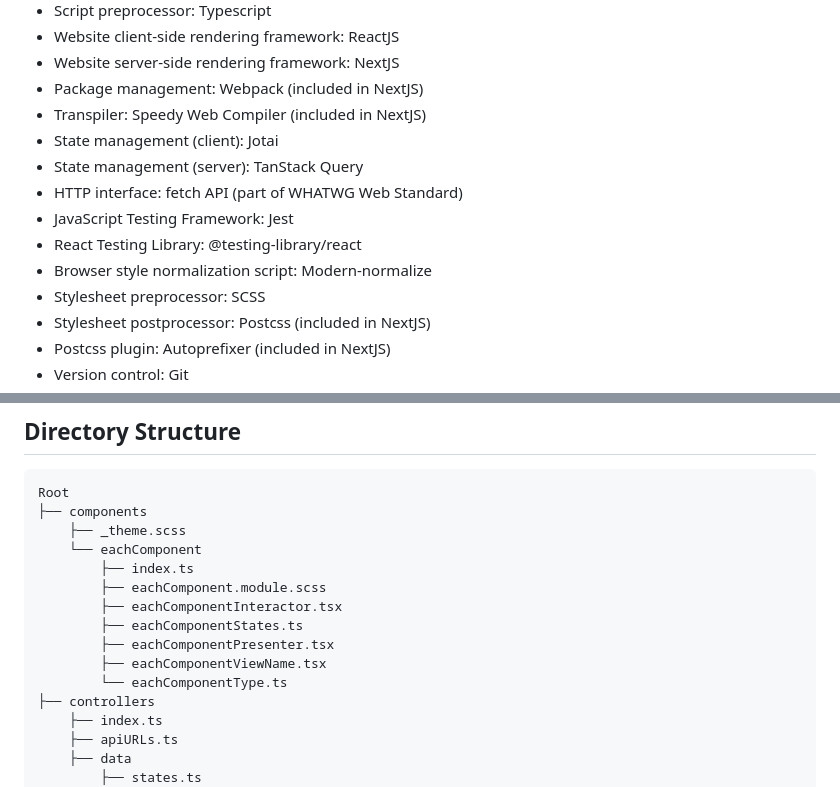
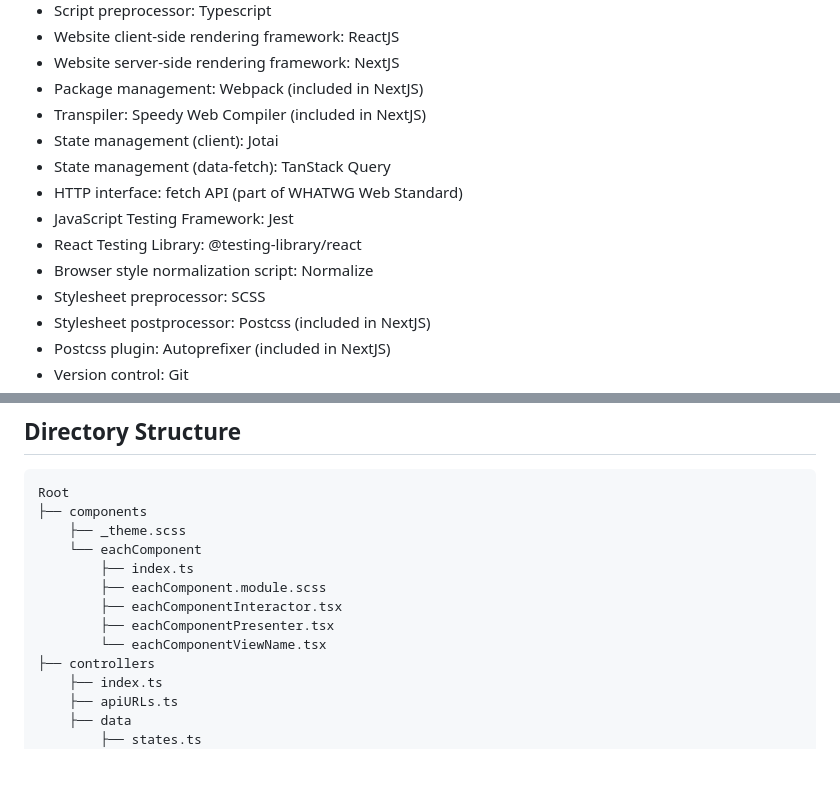
Before and after one commit to junekimdev/template-react-app, a Markdown page: README.md, 2 parts joined by grey strips. GitHub-like rendering; blank space fills up the shorter version.

```diff
--- a/README.md
+++ b/README.md
@@ -80,11 +80,11 @@ NEXT_PUBLIC_API_URL=http://api.domain.com
 - Package management: Webpack (included in NextJS)
 - Transpiler: Speedy Web Compiler (included in NextJS)
 - State management (client): Jotai
-- State management (server): TanStack Query
+- State management (data-fetch): TanStack Query
 - HTTP interface: fetch API (part of WHATWG Web Standard)
 - JavaScript Testing Framework: Jest
 - React Testing Library: @testing-library/react
-- Browser style normalization script: Modern-normalize
+- Browser style normalization script: Normalize
 - Stylesheet preprocessor: SCSS
 - Stylesheet postprocessor: Postcss (included in NextJS)
 - Postcss plugin: Autoprefixer (included in NextJS)
@@ -106,10 +106,8 @@ Root
         ├── index.ts
         ├── eachComponent.module.scss
         ├── eachComponentInteractor.tsx
-        ├── eachComponentStates.ts
         ├── eachComponentPresenter.tsx
-        ├── eachComponentViewName.tsx
-        └── eachComponentType.ts
+        └── eachComponentViewName.tsx
 ├── controllers
     ├── index.ts
     ├── apiURLs.ts
```
